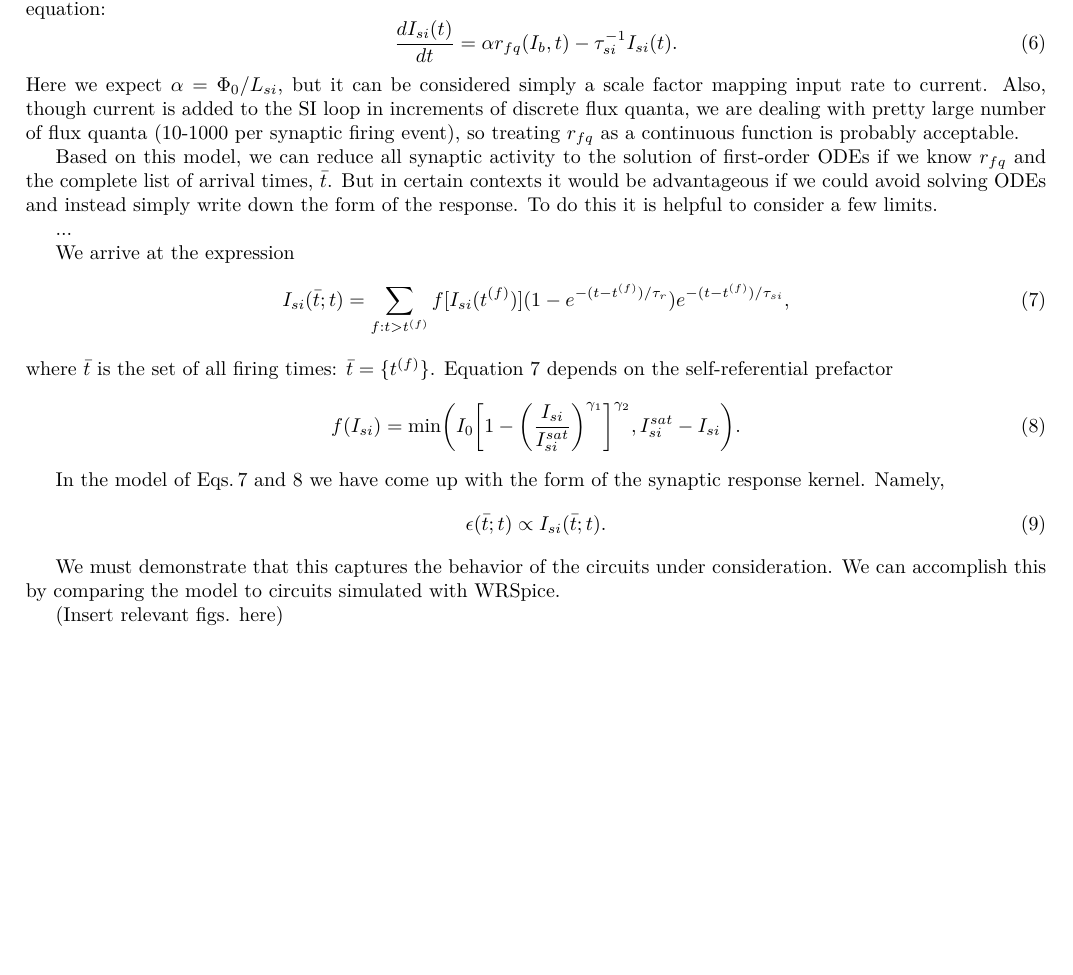
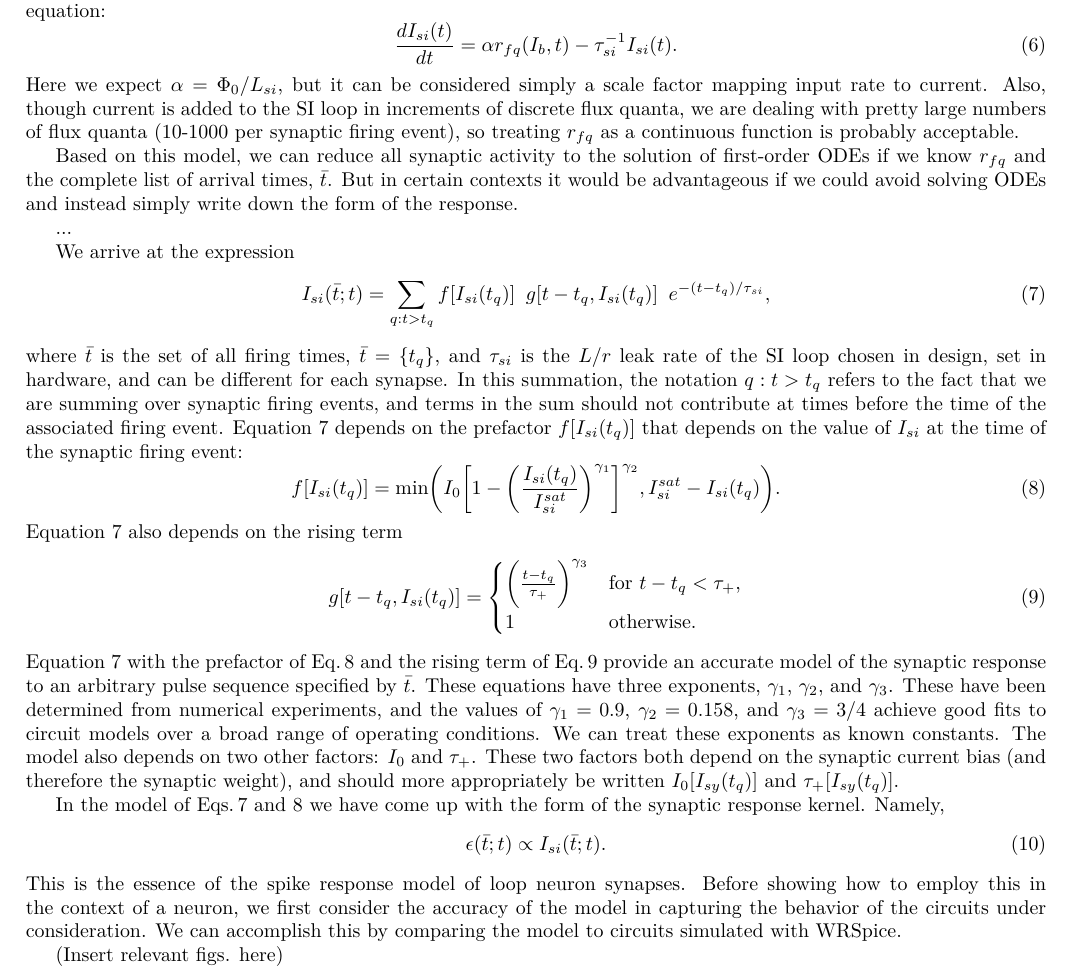
Before and after one commit to jShainline/phenomenological_modeling, a LaTeX paper (phenomenological_modeling.tex): part of page 5 of 7 before the commit and part of page 5 of 8 after it, cut so that both start at the same text, the shorter picture padded with empty space. Compiled offline with pdfLaTeX.

Commit message:
synapses

```diff
--- a/phenomenological_modeling.tex
+++ b/phenomenological_modeling.tex
@@ -121,9 +121,9 @@ In the circuit of Fig.\,\ref{fig:circuits}(a), the dynamical quantity that passe
 \label{eq:leaky_integrator__SI_loop}
 \frac{dI_{si}(t)}{dt} = \alpha r_{fq}(I_b,t)-\tau_{si}^{-1}I_{si}(t).
 \end{equation}
-Here we expect $\alpha = \Phi_0/L_{si}$, but it can be considered simply a scale factor mapping input rate to current. Also, though current is added to the SI loop in increments of discrete flux quanta, we are dealing with pretty large number of flux quanta (10-1000 per synaptic firing event), so treating $r_{fq}$ as a continuous function is probably acceptable.
+Here we expect $\alpha = \Phi_0/L_{si}$, but it can be considered simply a scale factor mapping input rate to current. Also, though current is added to the SI loop in increments of discrete flux quanta, we are dealing with pretty large numbers of flux quanta (10-1000 per synaptic firing event), so treating $r_{fq}$ as a continuous function is probably acceptable.
 
-Based on this model, we can reduce all synaptic activity to the solution of first-order ODEs if we know $r_{fq}$ and the complete list of arrival times, $\bar{t}$. But in certain contexts it would be advantageous if we could avoid solving ODEs and instead simply write down the form of the response. To do this it is helpful to consider a few limits.
+Based on this model, we can reduce all synaptic activity to the solution of first-order ODEs if we know $r_{fq}$ and the complete list of arrival times, $\bar{t}$. But in certain contexts it would be advantageous if we could avoid solving ODEs and instead simply write down the form of the response.
 
 ...
 
@@ -132,21 +132,30 @@ Based on this model, we can reduce all synaptic activity to the solution of firs
 We arrive at the expression
 \begin{equation}
 \label{eq:I_si}
-I_{si}(\bar{t};t) = \sum_{f: t>t^{(f)}} f[I_{si}(t^{(f)})](1-e^{-(t-t^{(f)})/\tau_r})e^{-(t-t^{(f)})/\tau_{si}},
+I_{si}(\bar{t};t) = \sum_{q: t>t_{q}} f[I_{si}(t_{q})]\phantom{a}g[t-t_q,I_{si}(t_{q})]\phantom{a}e^{-(t-t_{q})/\tau_{si}},
 \end{equation}
-where $\bar{t}$ is the set of all firing times: $\bar{t} = \{t^{(f)}\}$. Equation \ref{eq:I_si} depends on the self-referential prefactor
+where $\bar{t}$ is the set of all firing times, $\bar{t} = \{t_q\}$, and $\tau_{si}$ is the $L/r$ leak rate of the SI loop chosen in design, set in hardware, and can be different for each synapse. In this summation, the notation $q:t>t_q$ refers to the fact that we are summing over synaptic firing events, and terms in the sum should not contribute at times before the time of the associated firing event. Equation \ref{eq:I_si} depends on the prefactor $f[I_{si}(t_q)]$ that depends on the value of $I_{si}$ at the time of the synaptic firing event:
 \begin{equation}
 \label{eq:I_si__prefactor}
-f(I_{si}) = \mathrm{min}\bigg(I_0\bigg[1-\bigg(\frac{I_{si}}{I_{si}^{sat}}\bigg)^{\gamma_1}\bigg]^{\gamma_2},I_{si}^{sat}-I_{si}\bigg).
+f[I_{si}(t_q)] = \mathrm{min}\bigg(I_0\bigg[1-\bigg(\frac{I_{si}(t_q)}{I_{si}^{sat}}\bigg)^{\gamma_1}\bigg]^{\gamma_2},I_{si}^{sat}-I_{si}(t_q)\bigg).
 \end{equation}
+Equation \ref{eq:I_si} also depends on the rising term
+\begin{equation}
+\label{eq:I_si__rising_term}
+g[t-t_q,I_{si}(t_q)]=
+\begin{cases}
+   \bigg(\frac{t-t_q}{\tau_+}\bigg)^{\gamma_3} & \text{for }t-t_q<\tau_+\text{,}\\
+    1              & \text{otherwise.}
+\end{cases}
+\end{equation}
+Equation \ref{eq:I_si} with the prefactor of Eq.\,\ref{eq:I_si__prefactor} and the rising term of Eq.\,\ref{eq:I_si__rising_term} provide an accurate model of the synaptic response to an arbitrary pulse sequence specified by $\bar{t}$. These equations have three exponents, $\gamma_1$, $\gamma_2$, and $\gamma_3$. These have been determined from numerical experiments, and the values of $\gamma_1 = 0.9$, $\gamma_2 = 0.158$, and $\gamma_3 = 3/4$ achieve good fits to circuit models over a broad range of operating conditions. We can treat these exponents as known constants. The model also depends on two other factors: $I_0$ and $\tau_+$. These two factors both depend on the synaptic current bias (and therefore the synaptic weight), and should more appropriately be written $I_0[I_{sy}(t_q)]$ and $\tau_+[I_{sy}(t_q)]$.
 
 In the model of Eqs.\,\ref{eq:I_si} and \ref{eq:I_si__prefactor} we have come up with the form of the synaptic response kernel. Namely,
 \begin{equation}
 \label{eq:I_si__synaptic_response_kernel}
 \epsilon(\bar{t};t) \propto I_{si}(\bar{t};t).
 \end{equation}
-
-We must demonstrate that this captures the behavior of the circuits under consideration. We can accomplish this by comparing the model to circuits simulated with WRSpice.
+This is the essence of the spike response model of loop neuron synapses. Before showing how to employ this in the context of a neuron, we first consider the accuracy of the model in capturing the behavior of the circuits under consideration. We can accomplish this by comparing the model to circuits simulated with WRSpice.
 
 (Insert relevant figs. here)
 
```
Also changed, not shown: phenomenological_modeling.pdf, 4 other files.
